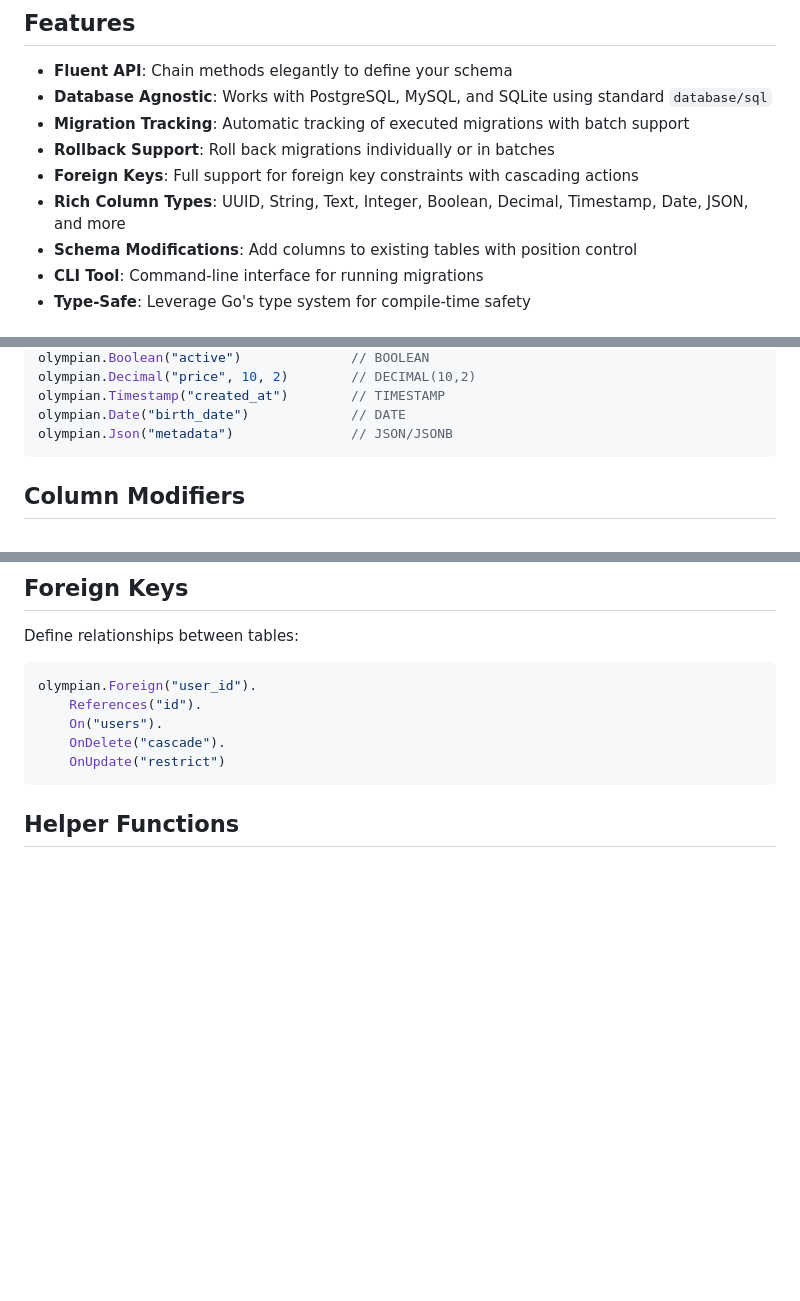
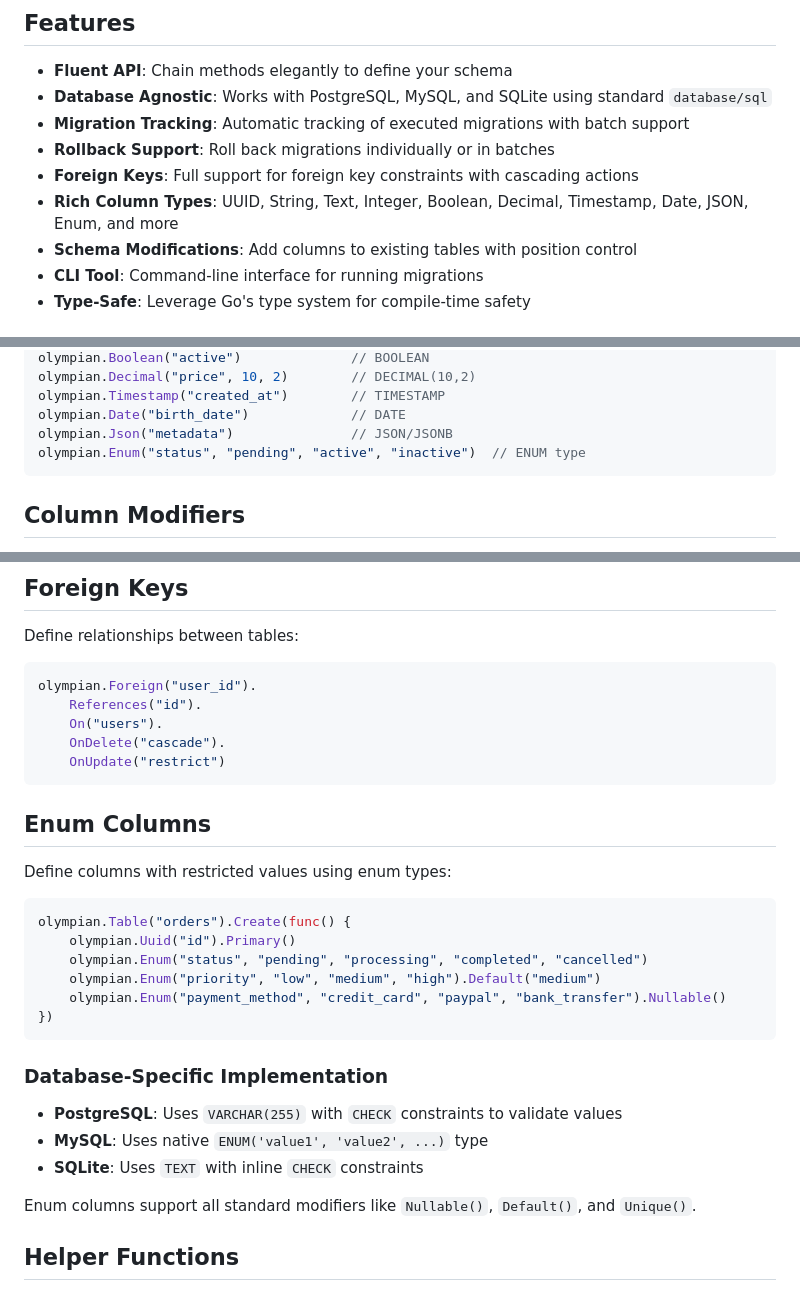
Before and after one commit to ichtrojan/olympian, a Markdown page: README.md, 3 parts joined by grey strips. GitHub-like rendering; blank space fills up the shorter version.

Commit message:
Update documentation with enum column examples and usage

````diff
--- a/README.md
+++ b/README.md
@@ -9,7 +9,7 @@ A powerful, Laravel-inspired database migration system for Go. Olympian provides
 - **Migration Tracking**: Automatic tracking of executed migrations with batch support
 - **Rollback Support**: Roll back migrations individually or in batches
 - **Foreign Keys**: Full support for foreign key constraints with cascading actions
-- **Rich Column Types**: UUID, String, Text, Integer, Boolean, Decimal, Timestamp, Date, JSON, and more
+- **Rich Column Types**: UUID, String, Text, Integer, Boolean, Decimal, Timestamp, Date, JSON, Enum, and more
 - **Schema Modifications**: Add columns to existing tables with position control
 - **CLI Tool**: Command-line interface for running migrations
 - **Type-Safe**: Leverage Go's type system for compile-time safety
@@ -87,6 +87,7 @@ olympian.Decimal("price", 10, 2)        // DECIMAL(10,2)
 olympian.Timestamp("created_at")        // TIMESTAMP
 olympian.Date("birth_date")             // DATE
 olympian.Json("metadata")               // JSON/JSONB
+olympian.Enum("status", "pending", "active", "inactive")  // ENUM type
 ```
 
 ## Column Modifiers
@@ -113,6 +114,27 @@ olympian.Foreign("user_id").
     OnDelete("cascade").
     OnUpdate("restrict")
 ```
+
+## Enum Columns
+
+Define columns with restricted values using enum types:
+
+```go
+olympian.Table("orders").Create(func() {
+    olympian.Uuid("id").Primary()
+    olympian.Enum("status", "pending", "processing", "completed", "cancelled")
+    olympian.Enum("priority", "low", "medium", "high").Default("medium")
+    olympian.Enum("payment_method", "credit_card", "paypal", "bank_transfer").Nullable()
+})
+```
+
+### Database-Specific Implementation
+
+- **PostgreSQL**: Uses `VARCHAR(255)` with `CHECK` constraints to validate values
+- **MySQL**: Uses native `ENUM('value1', 'value2', ...)` type
+- **SQLite**: Uses `TEXT` with inline `CHECK` constraints
+
+Enum columns support all standard modifiers like `Nullable()`, `Default()`, and `Unique()`.
 
 ## Helper Functions
 
````
Also changed, not shown: other parts of README.md (+2 -0 lines).
